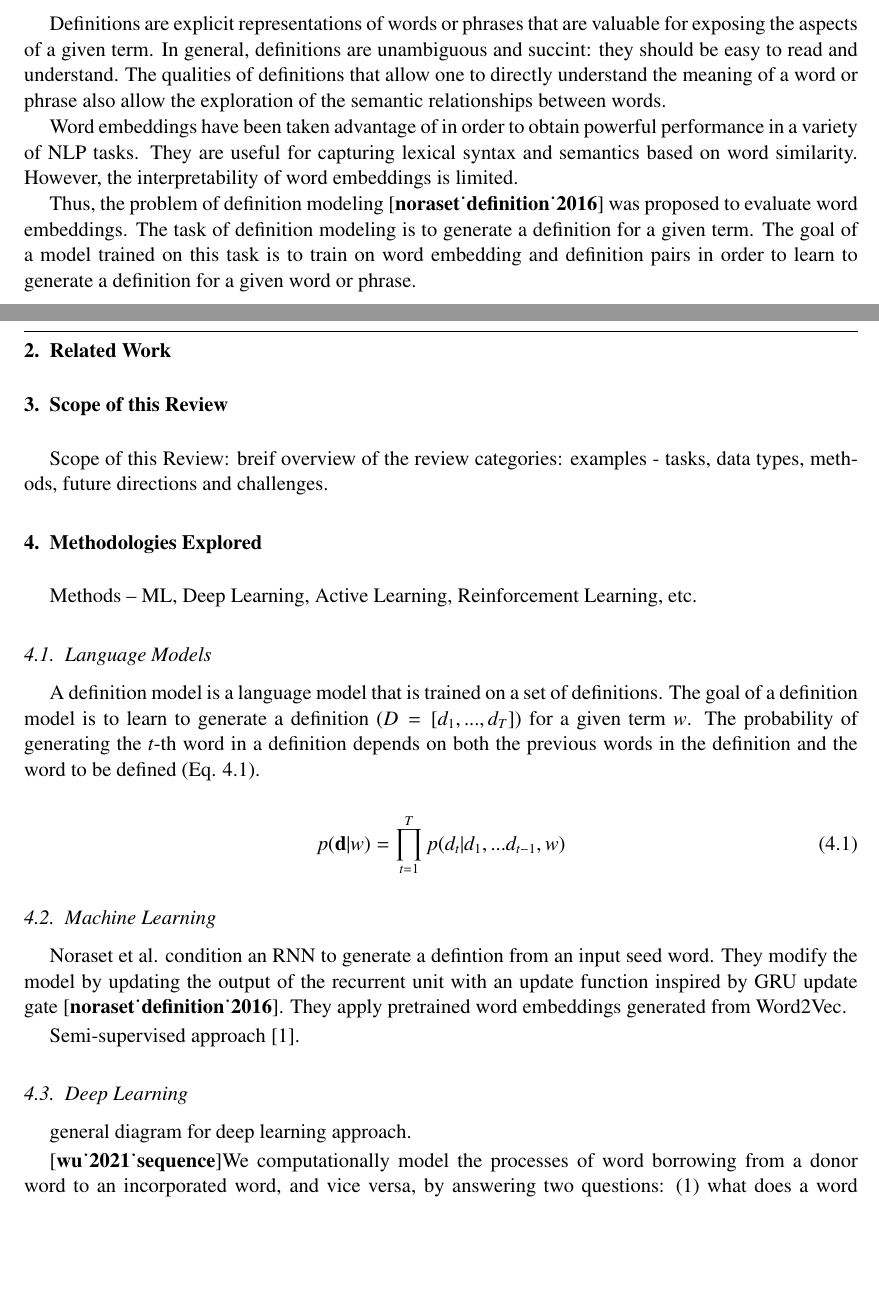
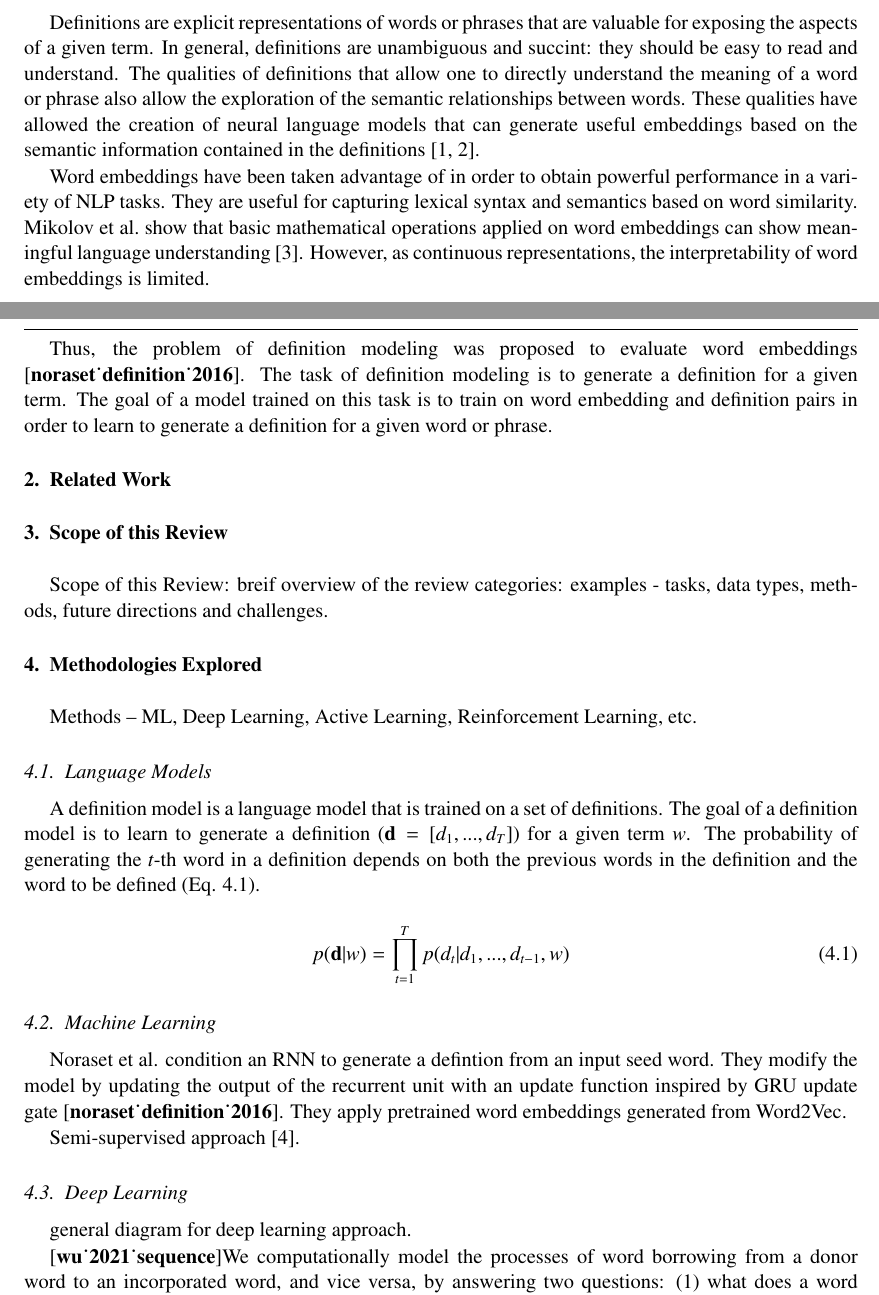
Before and after one commit to CMVSR/def-model-review, a LaTeX document (tex/paper.tex, which reads tex/sections/introduction.tex, tex/sections/methodology.tex): two parts of pages 1 and 2 of 7, joined at a grey line, cut so that both start at the same text, the shorter picture padded with empty space. Compiled offline with pdfLaTeX.

Commit message:
intro content

```diff
--- a/tex/sections/introduction.tex
+++ b/tex/sections/introduction.tex
@@ -4,15 +4,20 @@ for exposing the aspects of a given term. In general, definitions are
 unambiguous and succint: they should be easy to read and understand. The
 qualities of definitions that allow one to directly understand the meaning of a
 word or phrase also allow the exploration of the semantic relationships between
-words.
+words. These qualities have allowed the creation of neural language models that
+can generate useful embeddings based on the semantic information contained in
+the definitions \cite{hill_learning_2016, bosc_auto_2018}.
 
 Word embeddings have been taken advantage of in order to obtain powerful
 performance in a variety of NLP tasks. They are useful for capturing lexical
-syntax and semantics based on word similarity. However, the interpretability of
-word embeddings is limited.
+syntax and semantics based on word similarity.
+\citeauthor{mikolov_distributed_2013} show that basic mathematical operations
+applied on word embeddings can show meaningful language understanding
+\cite{mikolov_distributed_2013}. However, as continuous representations, the
+interpretability of word embeddings is limited.
 
-Thus, the problem of definition modeling \cite{noraset_definition_2016} was
-proposed to evaluate word embeddings. The task of definition modeling is to
+Thus, the problem of definition modeling was proposed to evaluate word
+embeddings \cite{noraset_definition_2016}. The task of definition modeling is to
 generate a definition for a given term. The goal of a model trained on this task
 is to train on word embedding and definition pairs in order to learn to generate
 a definition for a given word or phrase.
--- a/tex/sections/methodology.tex
+++ b/tex/sections/methodology.tex
@@ -3,14 +3,14 @@ Methods -- ML, Deep Learning, Active Learning, Reinforcement Learning, etc.
 
 \subsection{Language Models}
 A definition model is a language model that is trained on a set of definitions.
-The goal of a definition model is to learn to generate a definition ($ D = [d_1,
-    ..., d_T])$ for a given term $w$. The probability of generating the $t$-th word
-in a definition depends on both the previous words in the definition and the
-word to be defined (Eq. \ref{eq:definition_model}).
+The goal of a definition model is to learn to generate a definition %
+($\textbf{d} = [d_1, ..., d_T])$ for a given term $w$. The probability of
+generating the $t$-th word in a definition depends on both the previous words in
+the definition and the word to be defined (Eq. \ref{eq:definition_model}).
 
 \begin{equation}
     \label{eq:definition_model}
-    p(\textbf{d} | w) = \prod_{t=1}^{T} p(d_t | d_1,...d_{t-1}, w)
+    p(\textbf{d} | w) = \prod_{t=1}^{T} p(d_t | d_1,...,d_{t-1}, w)
 \end{equation}
 
 \subsection{Machine Learning}
```
